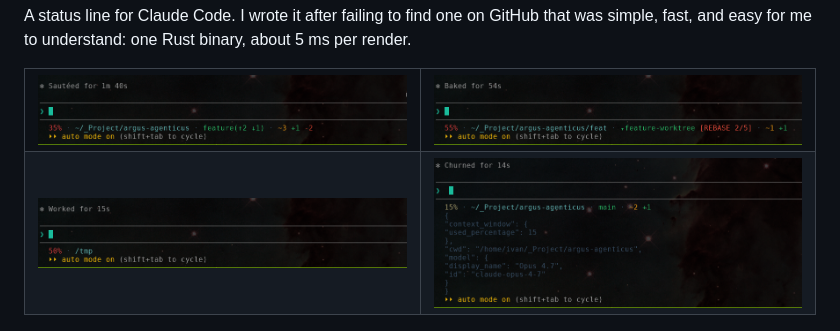
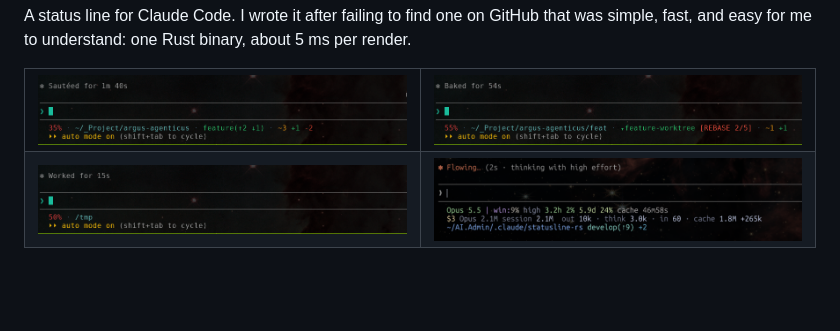
Before and after one commit to Darkwing4/statusline-rs-cc, a Markdown page: README.md, the part around the change. GitHub-like rendering; pictures changed too: docs/screenshots/debug.png (deleted), docs/screenshots/token-spend.png (added); blank space fills up the shorter version.

Commit message:
replace debug screenshot with token spend

```diff
--- a/README.md
+++ b/README.md
@@ -11,7 +11,7 @@ A status line for Claude Code. I wrote it after failing to find one on GitHub th
   </tr>
   <tr>
     <td><img src="docs/screenshots/nogit.png" alt="outside git repo"/></td>
-    <td><img src="docs/screenshots/debug.png" alt="debug segment below statusline"/></td>
+    <td><img src="docs/screenshots/token-spend.png" alt="session cost and token spend"/></td>
   </tr>
 </table>
 
```
